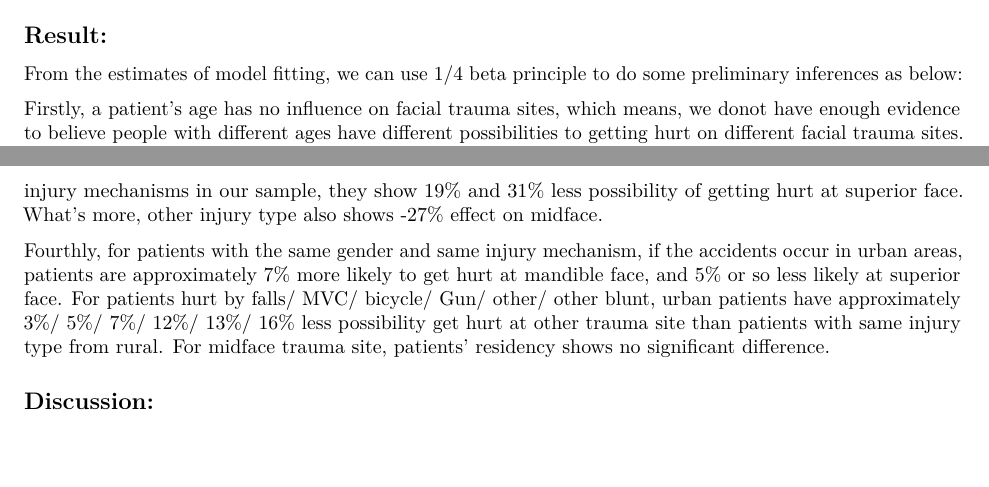
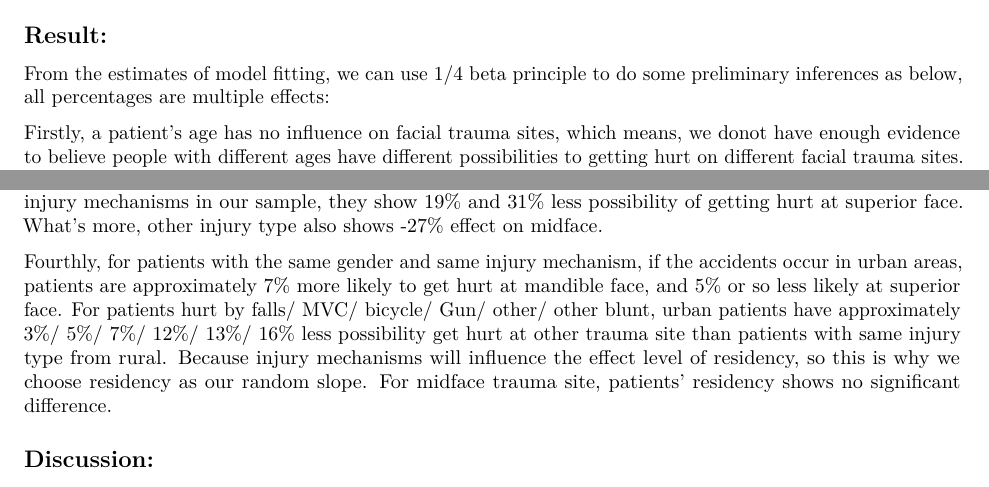
Before and after one commit to MA675-2021Fall-work/G2-Consulting-Project, an R Markdown document (facial_trauma_report.Rmd): two parts of pages 6 and 7 of 7, joined at a grey line, cut so that both start at the same text, the shorter picture padded with empty space. Rendered offline with R 4.5, knitr and Pandoc, then LaTeX, with nearby package versions; some code elsewhere in the file could not run offline.

Commit message:
update results

```diff
--- a/facial_trauma_report.Rmd
+++ b/facial_trauma_report.Rmd
@@ -230,7 +230,7 @@ r4<- binnedplot(fitted(ml_other), resid(ml_other, type = "response"), main="Binn
 
 ## Result:
 
-From the estimates of model fitting, we can use 1/4 beta principle to do some preliminary inferences as below:
+From the estimates of model fitting, we can use 1/4 beta principle to do some preliminary inferences as below, all percentages are multiple effects:
 
 Firstly, a patient's age has no influence on facial trauma sites, which means, we donot have enough evidence to believe people with different ages have different possibilities to getting hurt on different facial trauma sites. So we remove it from our model.
 
@@ -238,7 +238,7 @@ Secondly, for patients with the same injury mechanism and from the same residenc
 
 Thirdly, injury mechanisms also show their impacts on facial trauma sites. For patients with the same gender and from the same residency, they are 29% less likely to get hurt at other facial trauma site if they are hurt by a gun. For patients hurt by falls, they are 22% less likely to get hurt at midface. For patients hurt because of motorcycles, there are no significant effect on the facial trauma site.For patients with other blunt and other injury mechanisms in our sample, they show 19% and 31% less possibility of getting hurt at superior face. What's more, other injury type also shows -27% effect on midface.
 
-Fourthly, for patients with the same gender and same injury mechanism, if the accidents occur in urban areas, patients are approximately 7% more likely to get hurt at mandible face, and 5% or so less likely at superior face. For patients hurt by falls/ MVC/ bicycle/ Gun/ other/ other blunt, urban patients have approximately 3%/ 5%/ 7%/ 12%/ 13%/ 16% less possibility get hurt at other trauma site than patients with same injury type from rural. For midface trauma site, patients’ residency shows no significant difference.
+Fourthly, for patients with the same gender and same injury mechanism, if the accidents occur in urban areas, patients are approximately 7% more likely to get hurt at mandible face, and 5% or so less likely at superior face. For patients hurt by falls/ MVC/ bicycle/ Gun/ other/ other blunt, urban patients have approximately 3%/ 5%/ 7%/ 12%/ 13%/ 16% less possibility get hurt at other trauma site than patients with same injury type from rural. Because injury mechanisms will influence the effect level of residency, so this is why we choose residency as our random slope. For midface trauma site, patients’ residency shows no significant difference.
 
 
 
```
